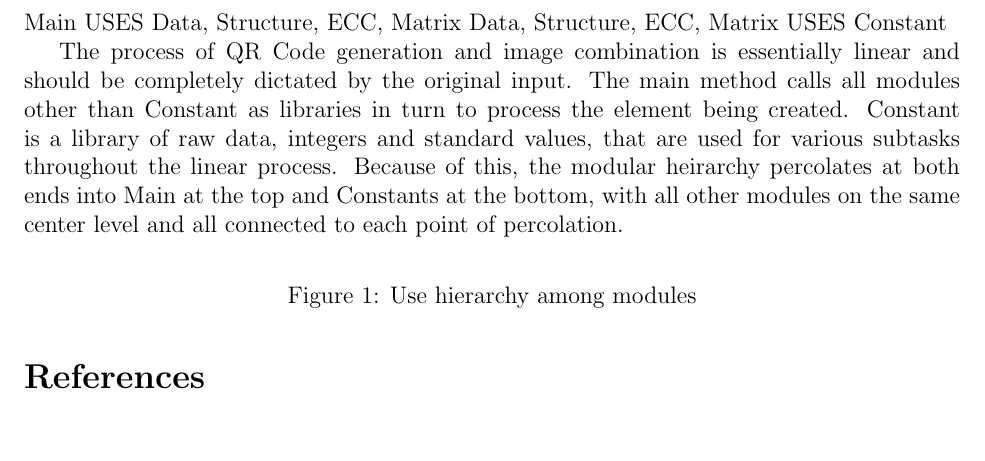
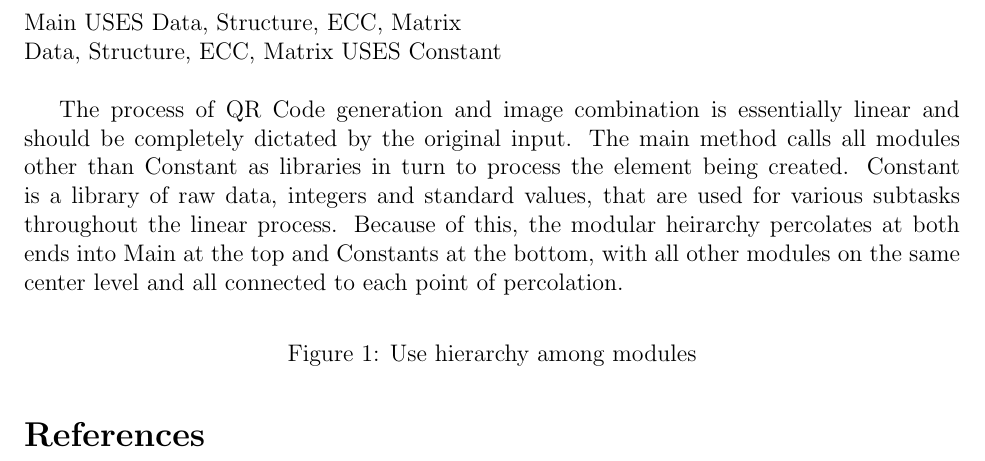
Before and after one commit to Emilio-dot-H/Q-aRt, a LaTeX document (Doc/Design/MG/MG.tex): part of page 7 of 7, cut so that both start at the same text, the shorter picture padded with empty space. Compiled offline with pdfLaTeX.

Commit message:
minor change to structure of text

```diff
--- a/Doc/Design/MG/MG.tex
+++ b/Doc/Design/MG/MG.tex
@@ -269,8 +269,8 @@ R11 & \mref{mOutput}, \mref{mODEs}, \mref{mEnergy}, \mref{mControl}\\
 
 \section{Use Hierarchy Between Modules} \label{SecUse}
 
-Main USES Data, Structure, ECC, Matrix
-Data, Structure, ECC, Matrix USES Constant
+Main USES Data, Structure, ECC, Matrix\\
+Data, Structure, ECC, Matrix USES Constant\\
 
 The process of QR Code generation and image combination is essentially linear
 and should be completely dictated by the original input. The main method calls
```
